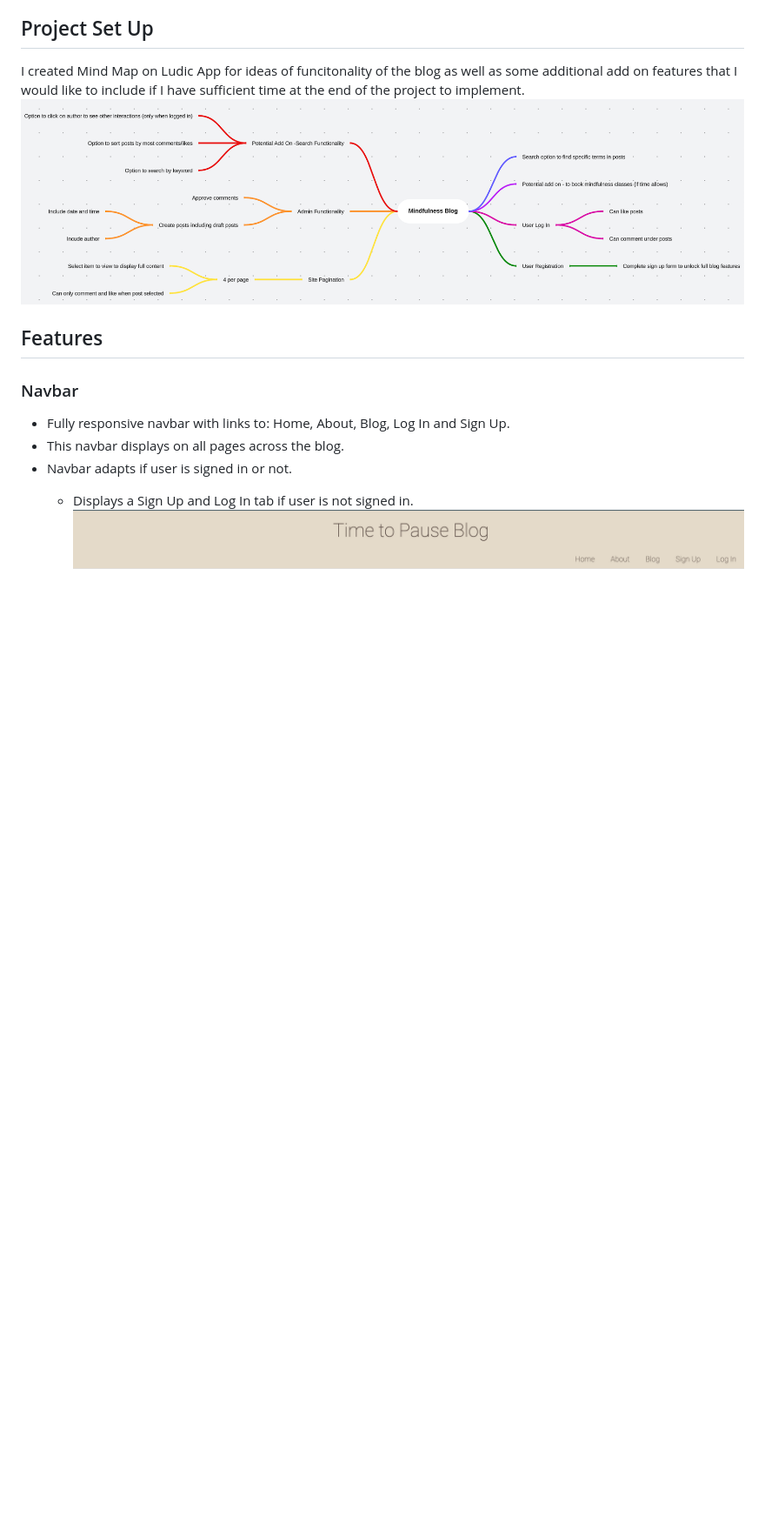
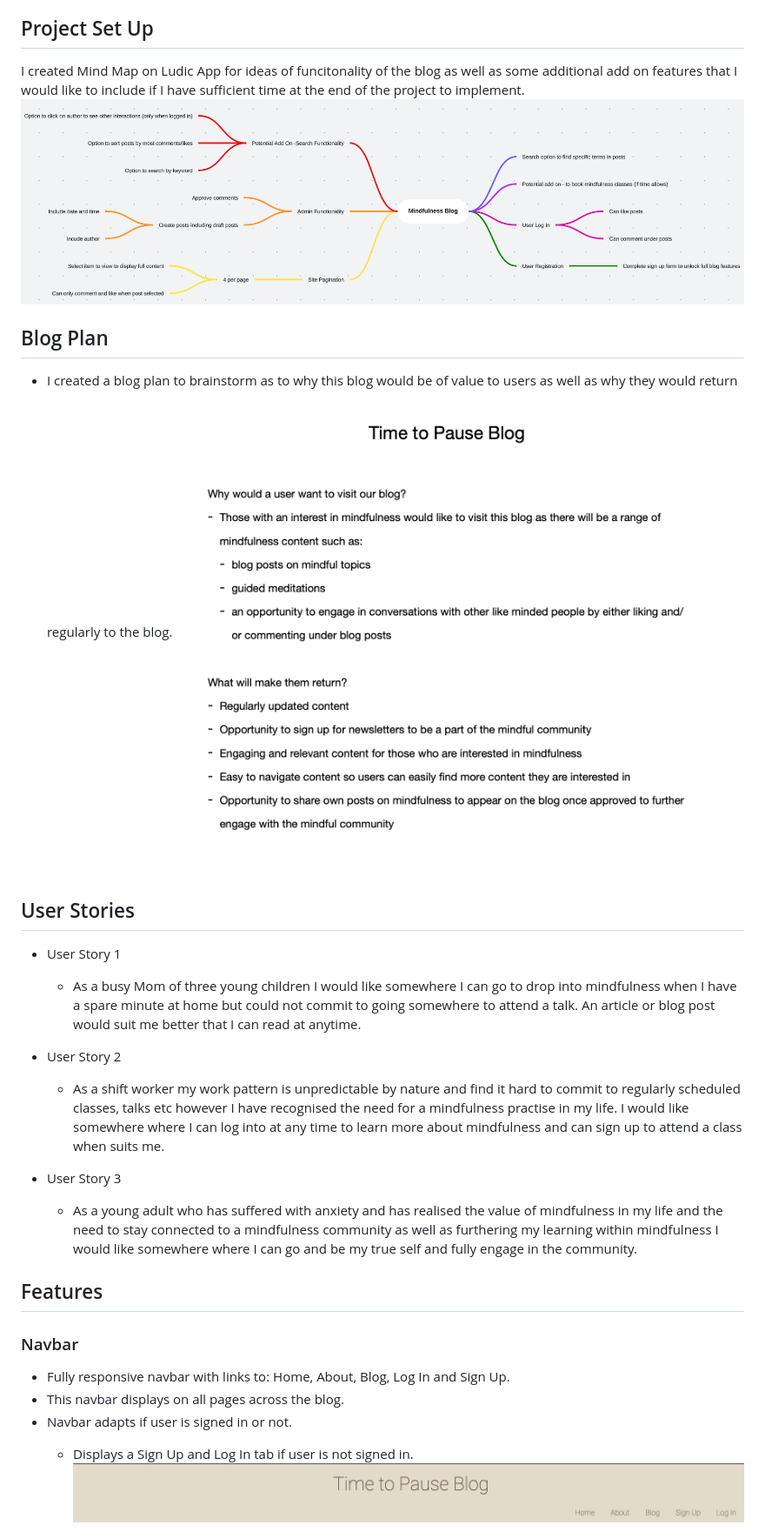
Before and after one commit to aimeeallen94/time-to-pause, a Markdown page: README.md, the part around the change printed below. Shown: that part at 87% size. GitHub-like rendering; pictures changed too: static/images/blog-plan.png (added); blank space fills up the shorter version.

```diff
--- a/README.md
+++ b/README.md
@@ -6,6 +6,19 @@ Time to Pause Blog is a blog where people with an interest in mindfulness can co
 
 I created Mind Map on Ludic App for ideas of funcitonality of the blog as well as some additional add on features that I would like to include if I have sufficient time at the end of the project to implement.
 ![Lucid-Mind-Map](static/images/lucid-map.png)
+
+## Blog Plan
+- I created a blog plan to brainstorm as to why this blog would be of value to users as well as why they would return regularly to the blog.
+![Blog-Plan](static/images/blog-plan.png)
+
+## User Stories
+- User Story 1
+    - As a busy Mom of three young children I would like somewhere I can go to drop into mindfulness when I have a spare minute at home but could not commit to going somewhere to attend a talk. An article or blog post would suit me better that I can read at anytime.
+
+- User Story 2
+    - As a shift worker my work pattern is unpredictable by nature and find it hard to commit to regularly scheduled classes, talks etc however I have recognised the need for a mindfulness practise in my life. I would like somewhere where I can log into at any time to learn more about mindfulness and can sign up to attend a class when suits me.
+- User Story 3
+    - As a young adult who has suffered with anxiety and has realised the value of mindfulness in my life and the need to stay connected to a mindfulness community as well as furthering my learning within mindfulness I would like somewhere where I can go and be my true self and fully engage in the community.
 
 ## Features
 
```
Also changed, not shown: other parts of README.md (+8 -1 lines), static/images/about-link.png, static/images/css-validation.png (added).
